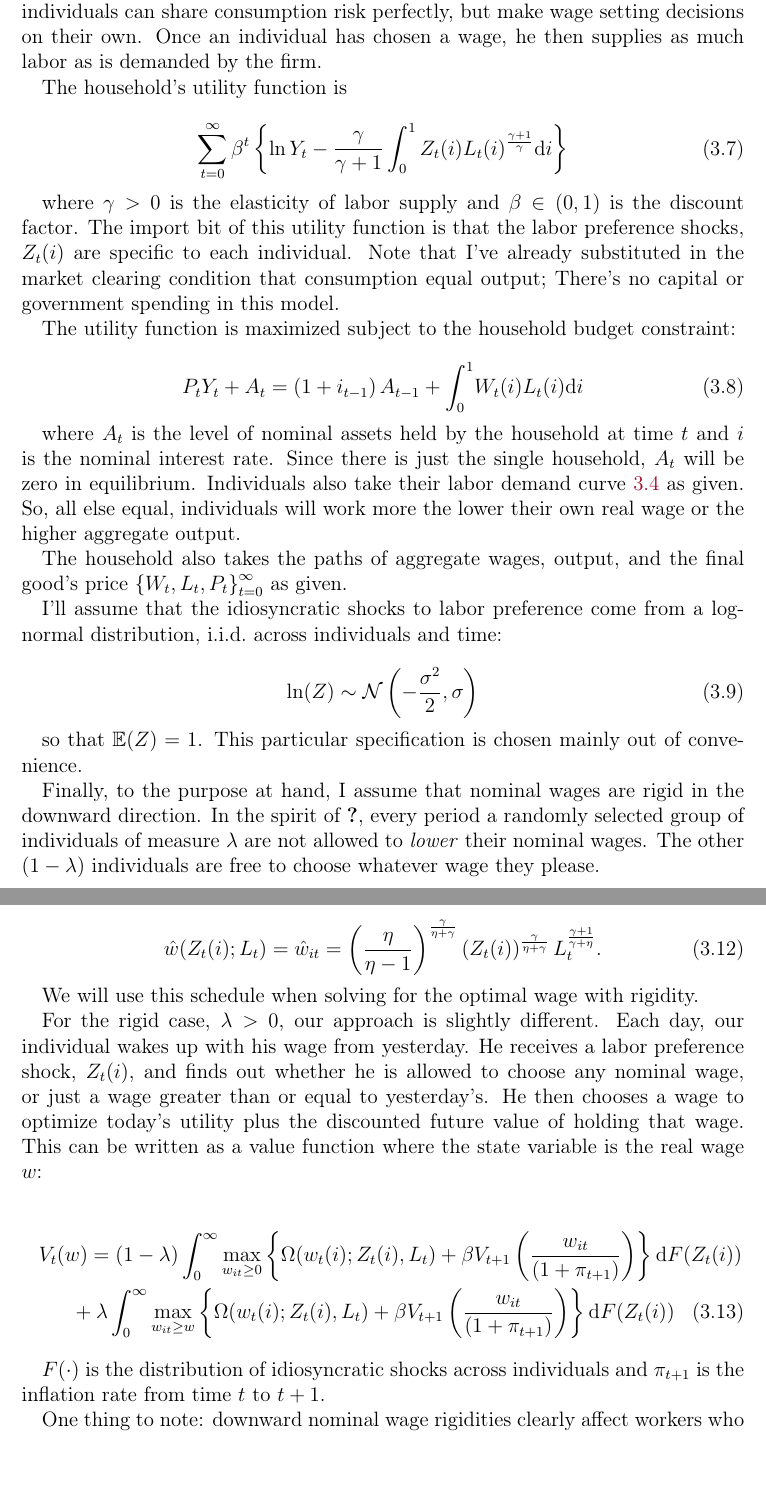
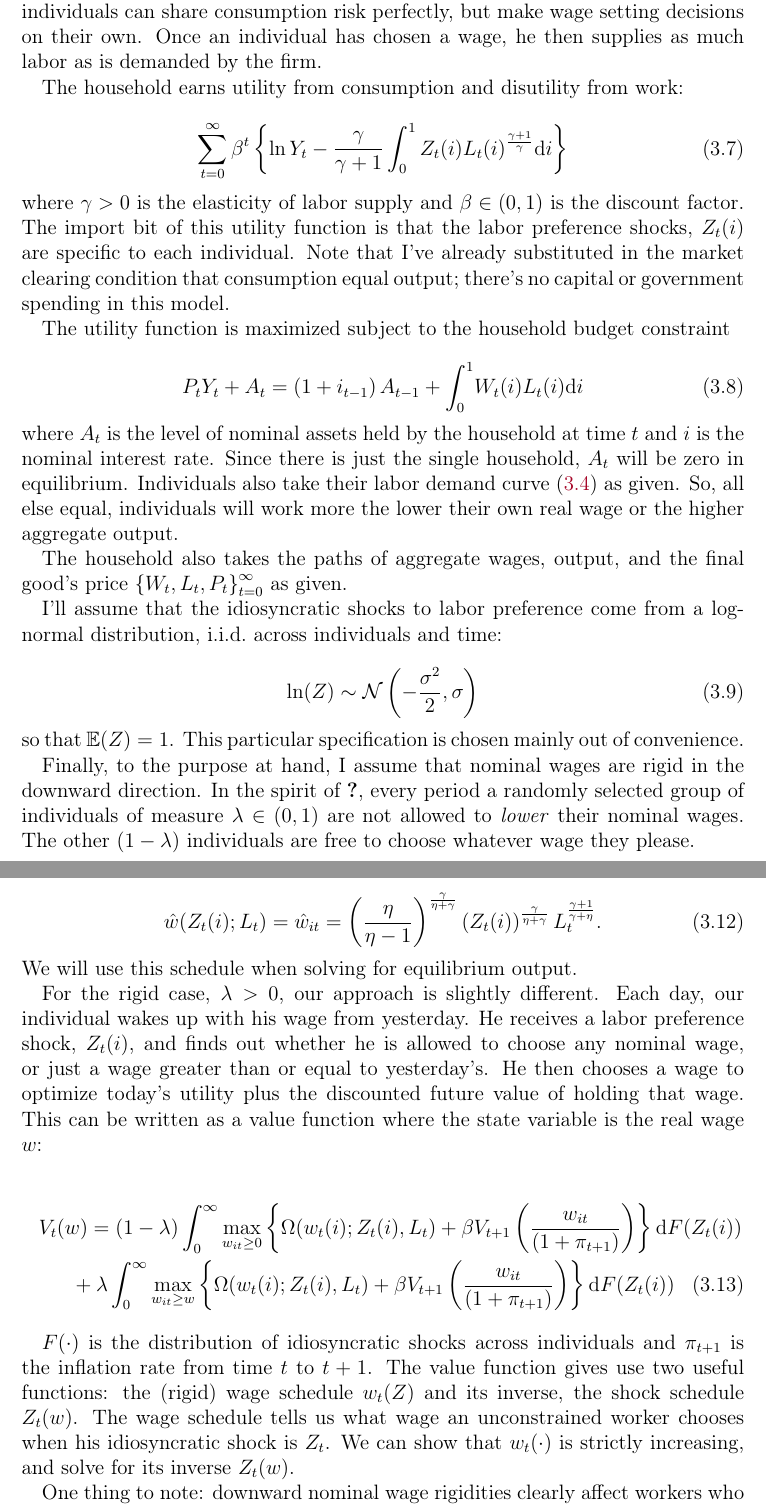
Before and after one commit to TomAugspurger/dnwr-zlb, a LaTeX paper (writing/inflation_and_welfare.tex): two parts of pages 3 and 4 of 9, joined at a grey line, cut so that both start at the same text, the shorter picture padded with empty space. Compiled offline with pdfLaTeX; a missing bibliography style is replaced by a similar one.

Commit message:
PAPER: writing, cleaning.

```diff
--- a/writing/inflation_and_welfare.tex
+++ b/writing/inflation_and_welfare.tex
@@ -234,30 +234,31 @@ The interesting choices in the model are made by the individuals, to whom we tur
-\label{sub:The Household}
+\subsection{The household}
+\label{sub:The household}
 
 There is a representative household made up of a continuum of individuals.
 As in \cite{erceg_henderson_levin_1999} individuals can share consumption risk perfectly, but make wage setting decisions on their own.
 Once an individual has chosen a wage, he then supplies as much labor as is demanded by the firm.
 
-The household's utility function is
+The household earns utility from consumption and disutility from work:
 
 \begin{equation} \label{eq:utility}
     \sum_{t=0}^{\infty} \beta^t \left\{\ln Y_t - \frac{\gamma}{\gamma + 1} \int_{0}^{1} Z_t(i)L_t(i)^{\frac{\gamma + 1}{\gamma}}\mathrm{d}i\right\}
 \end{equation}
-
+%
 where $\gamma > 0$ is the elasticity of labor supply and $\beta \in (0, 1)$ is the discount factor.
 The import bit of this utility function is that the labor preference shocks, $Z_t(i)$ are specific to each individual.
 Note that I've already substituted in the market clearing condition that consumption equal output;
-There's no capital or government spending in this model.
+there's no capital or government spending in this model.
 
-The utility function is maximized subject to the household budget constraint:
+The utility function is maximized subject to the household budget constraint
 
 \begin{equation}
     \label{eq:budget}
     P_t Y_t + A_t = \left(1 + i_{t-1}\right)A_{t-1} + \int_{0}^{1}\! W_t(i)L_t(i)\mathrm{d}i
 \end{equation}
-
+%
 where $A_t$ is the level of nominal assets held by the household at time $t$ and $i$ is the nominal interest rate.
 Since there is just the single household, $A_t$ will be zero in equilibrium.
-Individuals also take their labor demand curve \ref{eq:labor_demand} as given.
+Individuals also take their labor demand curve \eqref{eq:labor_demand} as given.
 So, all else equal, individuals will work more the lower their own real wage or the higher aggregate output.
 
 The household also takes the paths of aggregate wages, output, and the final good's price $\left\{W_t, L_t, P_t \right\}_{t=0}^{\infty}$ as given.
@@ -268,15 +269,15 @@ I'll assume that the idiosyncratic shocks to labor preference come from a lognor
     \label{eq:shock_dist}
     \ln(Z) \sim \mathcal{N}\left(-\frac{\sigma^2}{2}, \sigma\right)
 \end{equation}
-
+%
 so that $\mathbb{E}(Z) = 1$.
 This particular specification is chosen mainly out of convenience.
 % that said, \cite{daly_hobijn_2013} do manage a reasonable reproduction of reality with this simplified setup.
 
 
 Finally, to the purpose at hand, I assume that nominal wages are rigid in the downward direction.
-In the spirit of \cite{calvo_1983}, every period a randomly selected group of individuals of measure $\lambda$ are not allowed to \emph{lower} their nominal wages.
-The other $(1 - \lambda)$ individuals are free to choose whatever wage they please.
+In the spirit of \cite{calvo_1983}, every period a randomly selected group of individuals of measure $\lambda \in \left(0, 1\right)$ are not allowed to \emph{lower} their nominal wages.
+The other $\left(1 - \lambda \right)$ individuals are free to choose whatever wage they please.
 \subsection{Wage Setting}
 \label{sub:wage_setting}
 
@@ -287,7 +288,7 @@ Letting
     \label{eq:labor_part}
     \Omega( w_t(i); Z_t(i), L_t ) = w_{it}^{1 - \eta} - \frac{\gamma}{\gamma + 1}Z_t(i)\left[ w_{it}^{-\eta}L_t \right]^{\frac{\gamma}{1 + \gamma}}
 \end{equation}
-
+%
 be the labor-related terms of an individual's problem, the optimal wage in the flexible case can can be attained by maximizing
 
 \begin{equation}
@@ -302,8 +303,8 @@ Solving this gives the optimal real wage schedule as a function of your idiosync
     \label{eq:flex}
     \hat{w}(Z_t(i); L_t) = \hat{w}_{it} = \left( \frac{\eta}{\eta - 1} \right)^{\frac{\gamma}{\eta + \gamma}}\left( Z_t(i) \right)^{\frac{\gamma}{\eta + \gamma}} L_t^{\frac{\gamma + 1}{\gamma + \eta}}.
 \end{equation}
-
-We will use this schedule when solving for the optimal wage with rigidity.  %TODO: I think you mean eqm output.
+%
+We will use this schedule when solving for equilibrium output.
 % Consider going straight into equilibrium then looping back around to rigid case.
 
 For the rigid case, $\lambda > 0$, our approach is slightly different.
@@ -319,8 +320,11 @@ This can be written as a value function where the state variable is the real wag
 \end{multline}
 
 $F(\cdot)$ is the distribution of idiosyncratic shocks across individuals and $\pi_{t+1}$ is the inflation rate from time $t$ to $t+1$.
+The value function gives use two useful functions: the (rigid) wage schedule $w_t(Z)$ and its inverse, the shock schedule $Z_t(w)$.
+The wage schedule tells us what wage an unconstrained worker chooses when his idiosyncratic shock is $Z_t$.
+We can show that $w_t(\cdot)$ is strictly increasing, and solve for its inverse $Z_t(w)$.
 
-One thing to note: downward nominal wage rigidities clearly affect workers who fall into the second line of \ref{eq:value_function}, those who can't lower their wage below $w$.
+One thing to note: downward nominal wage rigidities clearly affect workers who fall into the second line of \eqref{eq:value_function}, those who can't lower their wage below $w$.
 But the workers on the first line are also affected.
 If a worker received a high shock and followed the flexible wage schedule $\hat{w}(Z_t(i))$ they would choose a relatively high wage.
 While that might be a good thing for today, it would ignore the possibility of receiving a low shock tomorrow, but not being able to lower the wage due to wage rigidity.
```
Also changed, not shown: writing/inflation_and_welfare.tex (37 more changed lines).
